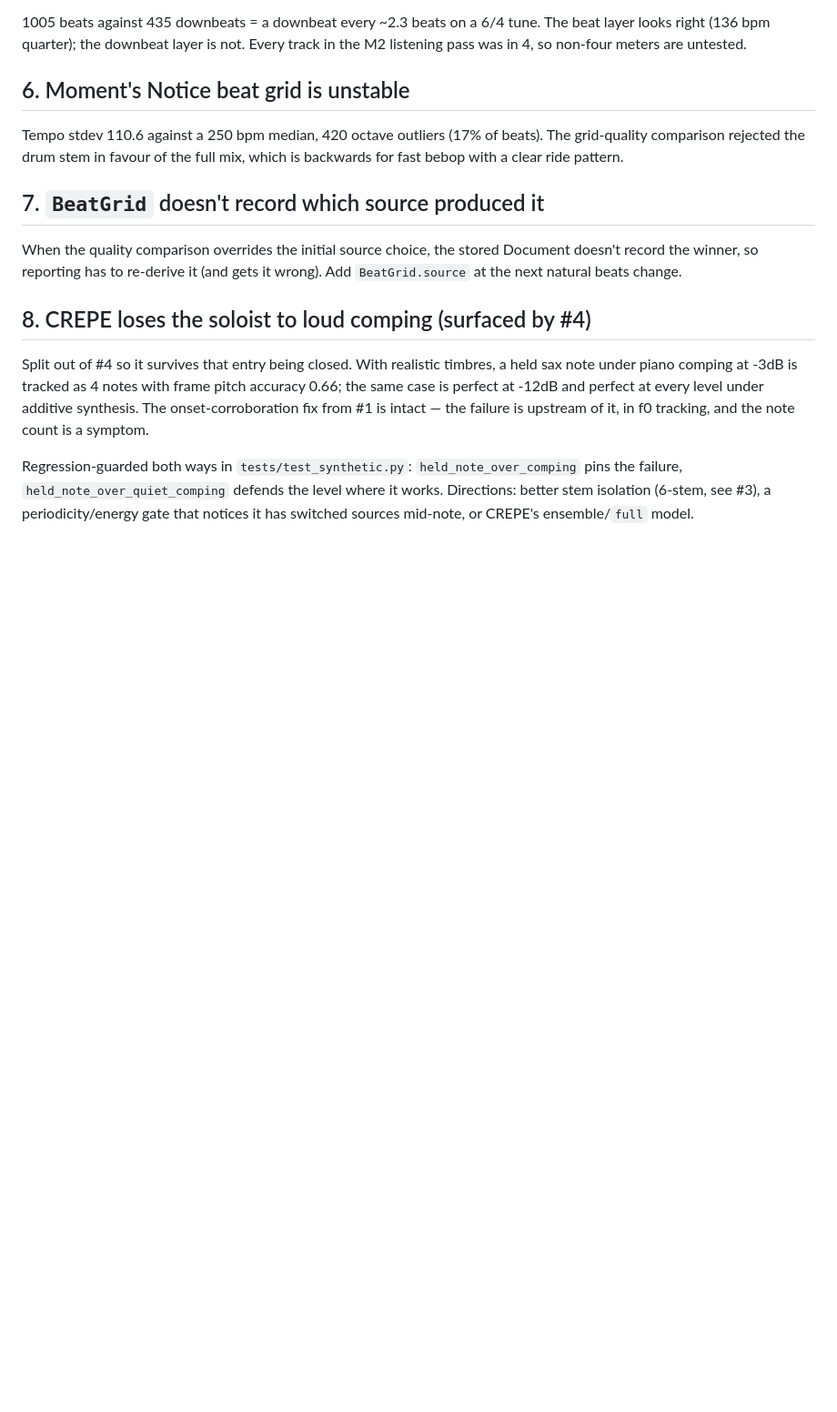
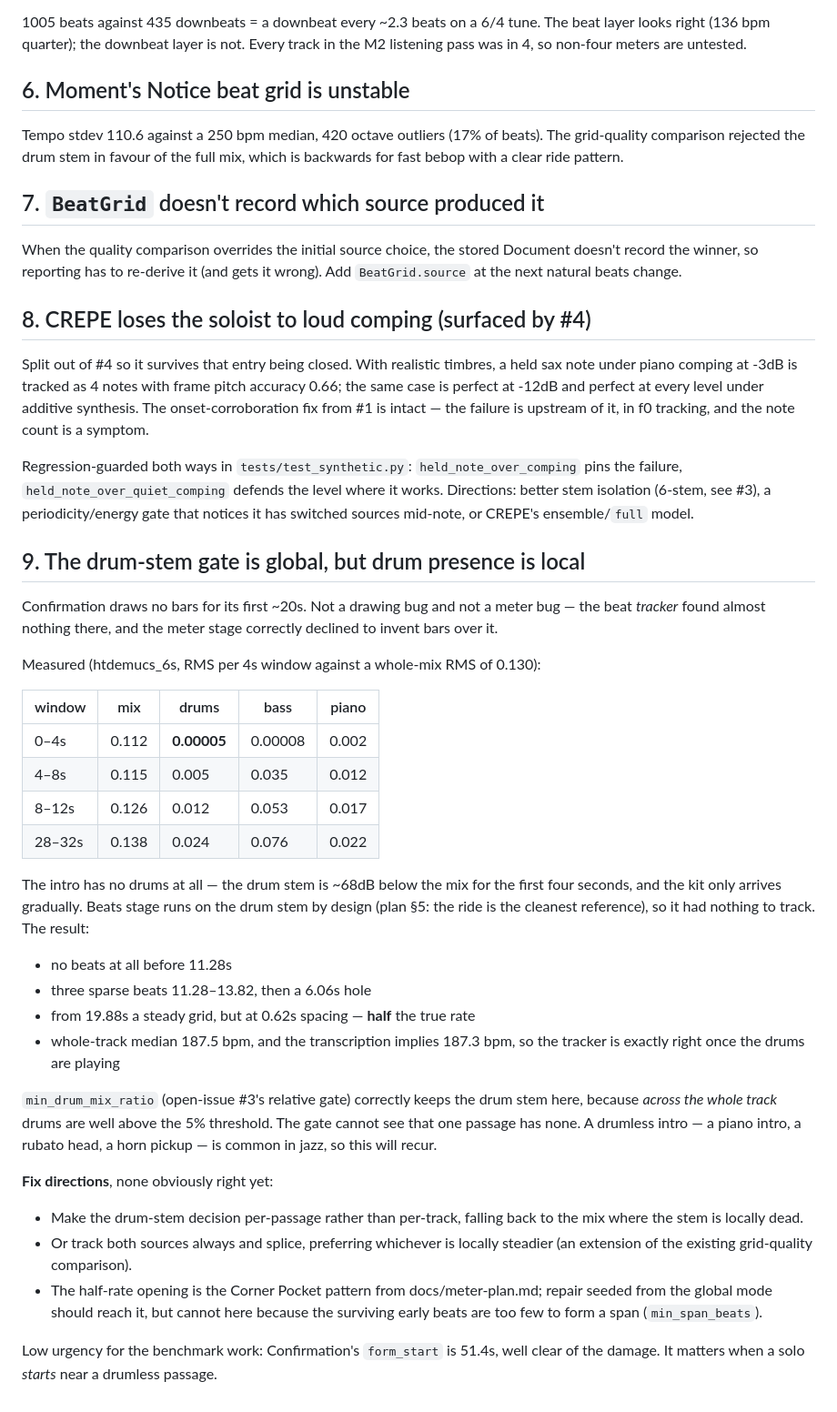
Before and after one commit to elkayem/swingscribe, a Markdown page: docs/open-issues.md, the part around the change. Shown at 91% size. Drawn GitHub-style; blank space fills up the shorter version.

Commit message:
docs: open-issue #9 — drum-stem gate is global, drum presence is local
Confirmation shows no bars for its first ~20s. Diagnosed: not a drawing
or meter bug. The intro has no drums (drum stem ~68dB below the mix for
the first four seconds), and beats runs on the drum stem by design, so
there was nothing to track. The relative gate from #3 correctly keeps the
stem because across the WHOLE track drums are well above threshold — it
cannot see that one passage has none.

Includes the measurement, and the useful negative: whole-track median is
187.5 bpm against 187.3 implied by the hand transcription, so the tracker
is exactly right once the kit is playing.

Co-Authored-By: Claude Opus 5 <noreply@anthropic.com>

```diff
--- a/docs/open-issues.md
+++ b/docs/open-issues.md
@@ -164,3 +164,47 @@ Regression-guarded both ways in `tests/test_synthetic.py`: `held_note_over_compi
 pins the failure, `held_note_over_quiet_comping` defends the level where it works.
 Directions: better stem isolation (6-stem, see #3), a periodicity/energy gate that
 notices it has switched sources mid-note, or CREPE's ensemble/`full` model.
+
+## 9. The drum-stem gate is global, but drum presence is local
+
+Confirmation draws no bars for its first ~20s. Not a drawing bug and not a
+meter bug — the beat *tracker* found almost nothing there, and the meter stage
+correctly declined to invent bars over it.
+
+Measured (htdemucs_6s, RMS per 4s window against a whole-mix RMS of 0.130):
+
+| window | mix | drums | bass | piano |
+|---|---|---|---|---|
+| 0–4s | 0.112 | **0.00005** | 0.00008 | 0.002 |
+| 4–8s | 0.115 | 0.005 | 0.035 | 0.012 |
+| 8–12s | 0.126 | 0.012 | 0.053 | 0.017 |
+| 28–32s | 0.138 | 0.024 | 0.076 | 0.022 |
+
+The intro has no drums at all — the drum stem is ~68dB below the mix for the
+first four seconds, and the kit only arrives gradually. Beats stage runs on
+the drum stem by design (plan §5: the ride is the cleanest reference), so it
+had nothing to track. The result:
+
+- no beats at all before 11.28s
+- three sparse beats 11.28–13.82, then a 6.06s hole
+- from 19.88s a steady grid, but at 0.62s spacing — **half** the true rate
+- whole-track median 187.5 bpm, and the transcription implies 187.3 bpm, so
+  the tracker is exactly right once the drums are playing
+
+`min_drum_mix_ratio` (open-issue #3's relative gate) correctly keeps the drum
+stem here, because *across the whole track* drums are well above the 5%
+threshold. The gate cannot see that one passage has none. A drumless intro —
+a piano intro, a rubato head, a horn pickup — is common in jazz, so this will
+recur.
+
+**Fix directions**, none obviously right yet:
+- Make the drum-stem decision per-passage rather than per-track, falling back
+  to the mix where the stem is locally dead.
+- Or track both sources always and splice, preferring whichever is locally
+  steadier (an extension of the existing grid-quality comparison).
+- The half-rate opening is the Corner Pocket pattern from docs/meter-plan.md;
+  repair seeded from the global mode should reach it, but cannot here because
+  the surviving early beats are too few to form a span (`min_span_beats`).
+
+Low urgency for the benchmark work: Confirmation's `form_start` is 51.4s, well
+clear of the damage. It matters when a solo *starts* near a drumless passage.
```
